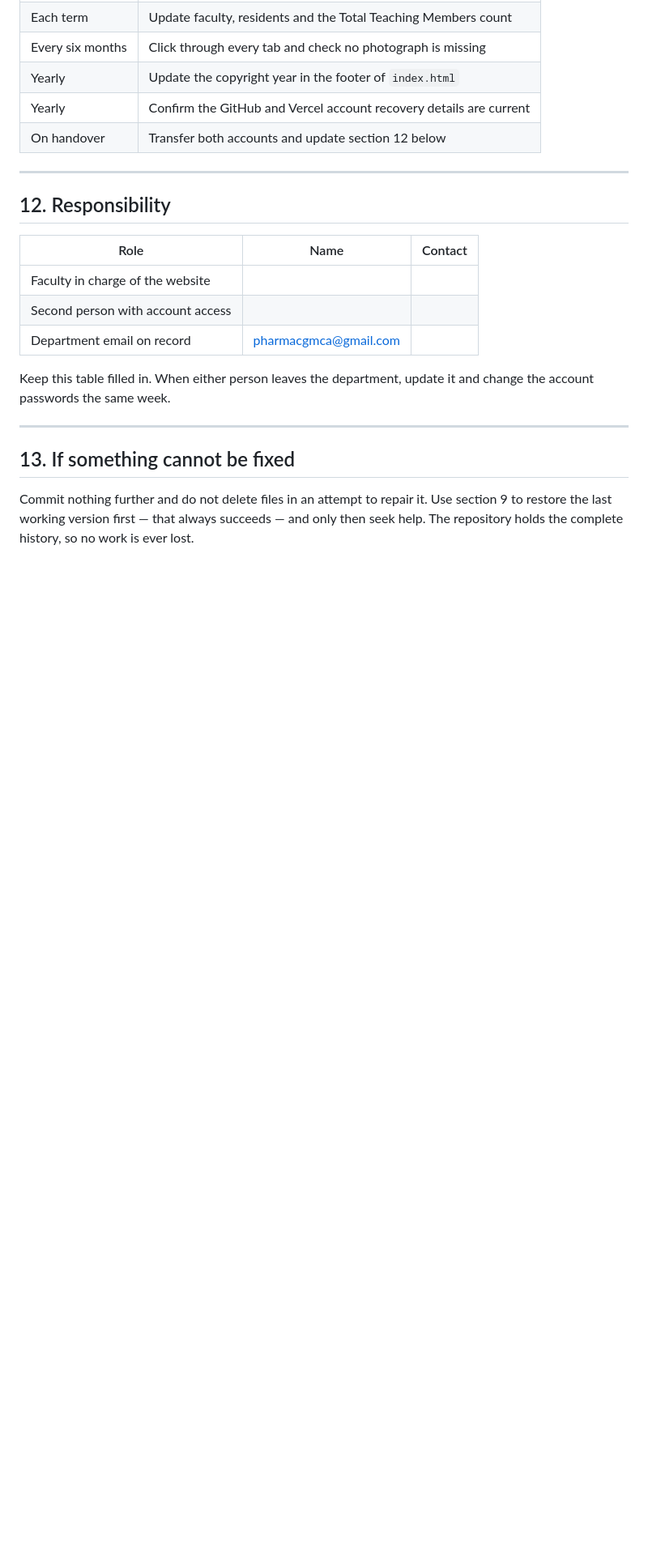
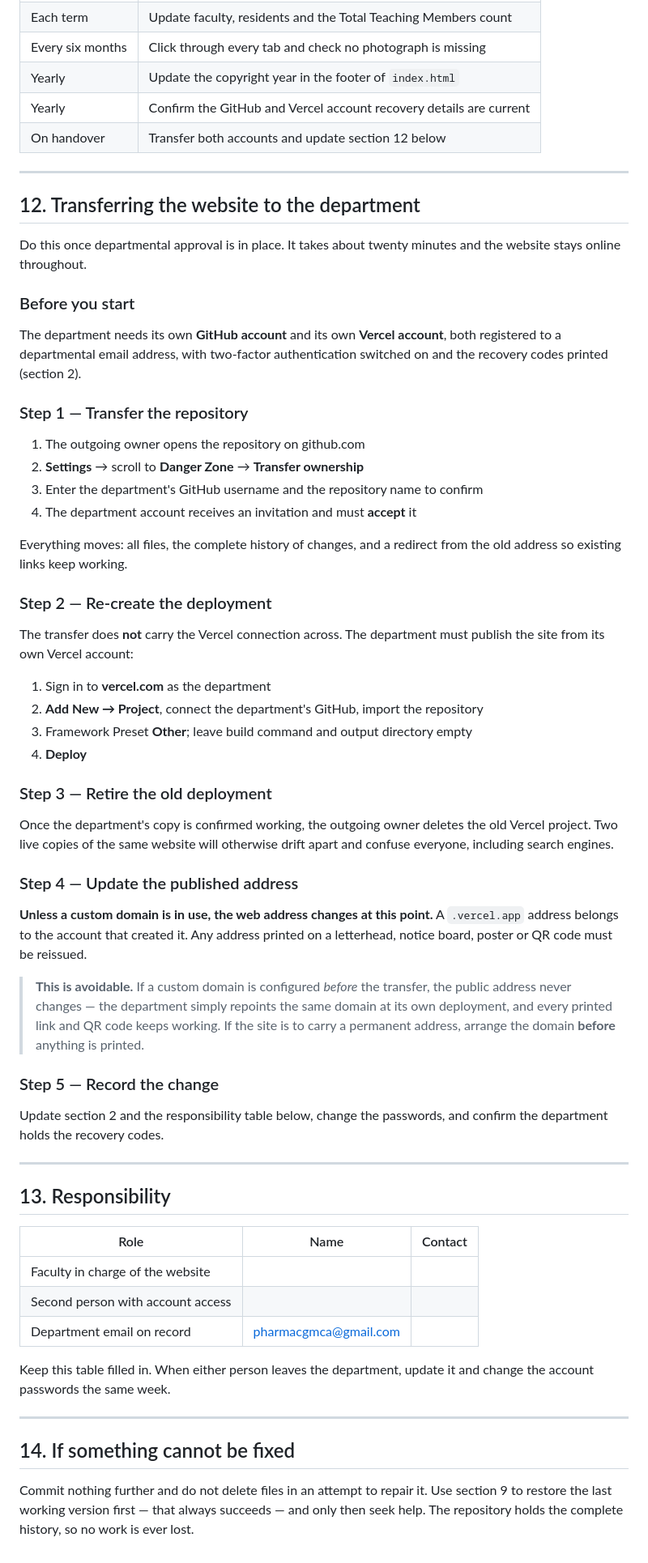
Before and after one commit to drkishorespatil-dev/researchmd, a Markdown page: pharmacology-website/MAINTENANCE-SOP.md, the part around one of its changes. Shown at 81% size. GitHub-like rendering; blank space fills up the shorter version.

Commit message:
SOP: add transfer procedure for handover to the department
The site is being built under a personal account while departmental approval
is pending, so the SOP now carries the transfer steps rather than assuming
departmental ownership from the start: repository transfer on GitHub,
re-importing the deployment under the department's Vercel account, retiring
the old deployment, and reissuing the published address.

Notes that a custom domain configured before the transfer keeps the public
address stable, so printed links and QR codes survive the handover.

Co-Authored-By: Claude Opus 5 <noreply@anthropic.com>
Claude-Session: https://claude.ai/code/session_01RdQiqq4TrP7EuJHttJji1n

```diff
--- a/pharmacology-website/MAINTENANCE-SOP.md
+++ b/pharmacology-website/MAINTENANCE-SOP.md
@@ -264,7 +269,63 @@ the answer here:
 
 ---
 
-## 12. Responsibility
+## 12. Transferring the website to the department
+
+Do this once departmental approval is in place. It takes about twenty minutes
+and the website stays online throughout.
+
+### Before you start
+
+The department needs its own **GitHub account** and its own **Vercel account**,
+both registered to a departmental email address, with two-factor authentication
+switched on and the recovery codes printed (section 2).
+
+### Step 1 — Transfer the repository
+
+1. The outgoing owner opens the repository on github.com
+2. **Settings** → scroll to **Danger Zone** → **Transfer ownership**
+3. Enter the department's GitHub username and the repository name to confirm
+4. The department account receives an invitation and must **accept** it
+
+Everything moves: all files, the complete history of changes, and a redirect
+from the old address so existing links keep working.
+
+### Step 2 — Re-create the deployment
+
+The transfer does **not** carry the Vercel connection across. The department
+must publish the site from its own Vercel account:
+
+1. Sign in to **vercel.com** as the department
+2. **Add New → Project**, connect the department's GitHub, import the repository
+3. Framework Preset **Other**; leave build command and output directory empty
+4. **Deploy**
+
+### Step 3 — Retire the old deployment
+
+Once the department's copy is confirmed working, the outgoing owner deletes
+the old Vercel project. Two live copies of the same website will otherwise
+drift apart and confuse everyone, including search engines.
+
+### Step 4 — Update the published address
+
+**Unless a custom domain is in use, the web address changes at this point.**
+A `.vercel.app` address belongs to the account that created it. Any address
+printed on a letterhead, notice board, poster or QR code must be reissued.
+
+> **This is avoidable.** If a custom domain is configured *before* the transfer,
+> the public address never changes — the department simply repoints the same
+> domain at its own deployment, and every printed link and QR code keeps
+> working. If the site is to carry a permanent address, arrange the domain
+> **before** anything is printed.
+
+### Step 5 — Record the change
+
+Update section 2 and the responsibility table below, change the passwords, and
+confirm the department holds the recovery codes.
+
+---
+
+## 13. Responsibility
 
 | Role | Name | Contact |
 |---|---|---|
@@ -277,7 +338,7 @@ and change the account passwords the same week.
 
 ---
 
-## 13. If something cannot be fixed
+## 14. If something cannot be fixed
 
 Commit nothing further and do not delete files in an attempt to repair it.
 Use section 9 to restore the last working version first — that always succeeds —
```
Also changed, not shown: other parts of pharmacology-website/MAINTENANCE-SOP.md (+8 -3 lines).
